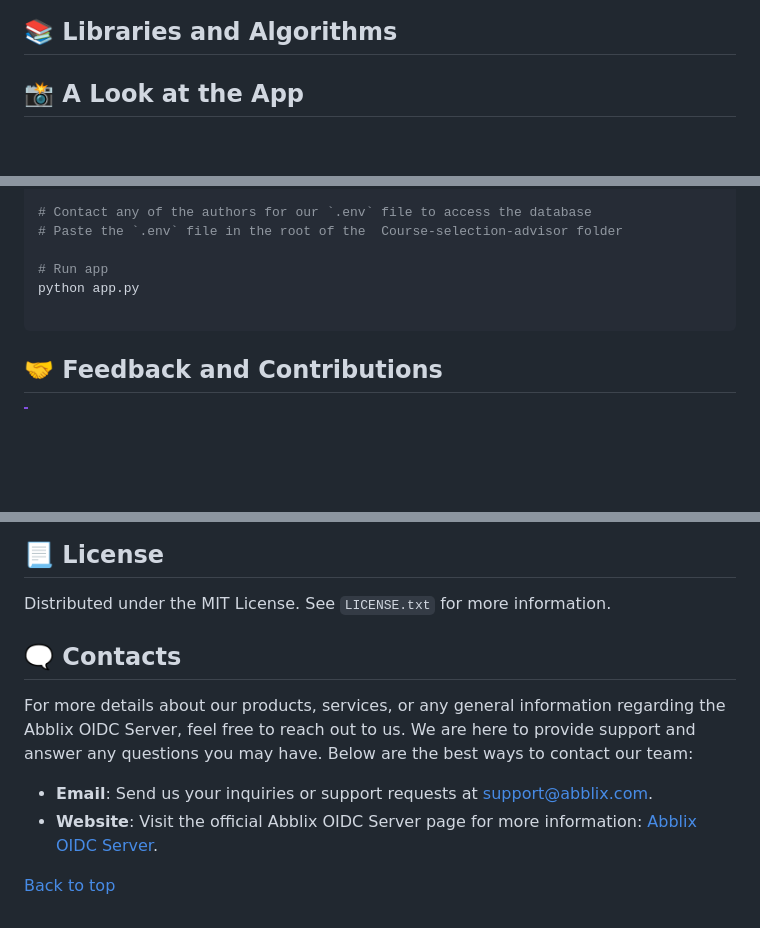
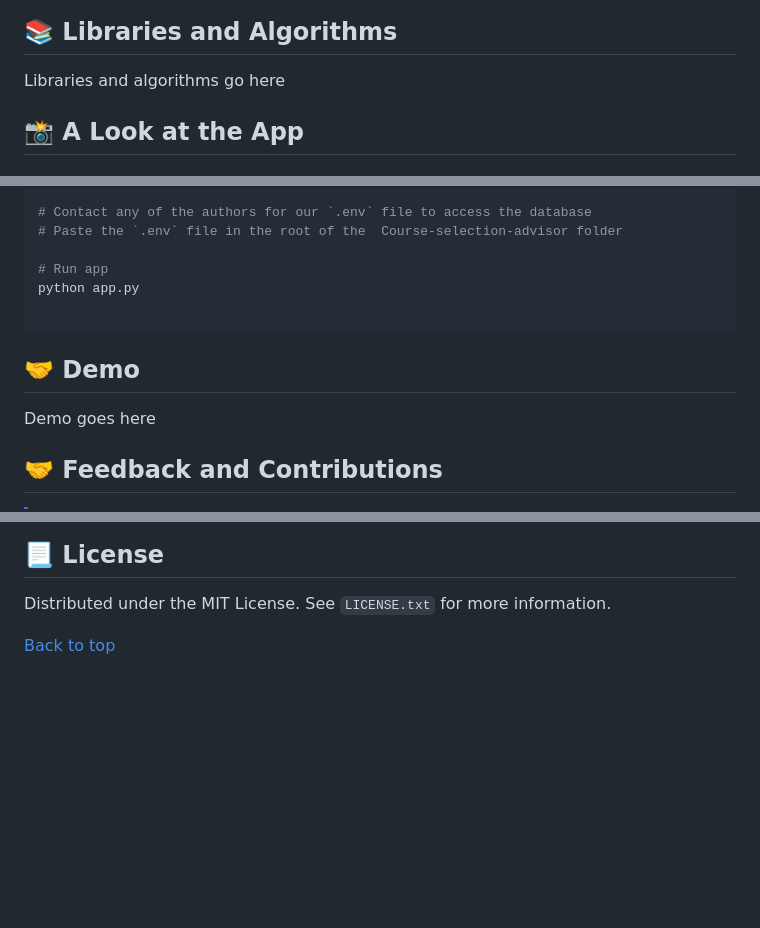
Before and after one commit to dengwanlin/Course-selection-advisor, a Markdown page: README.md, 3 parts joined by grey strips. Drawn GitHub-style; blank space fills up the shorter version.

````diff
--- a/README.md
+++ b/README.md
@@ -34,6 +33,8 @@
 <img src="static/images/tech_architecture.jpg"/>
 
 ## 📚 Libraries and Algorithms
+
+Libraries and algorithms go here
 
 ## 📸 A Look at the App
 
@@ -74,6 +75,10 @@ python app.py
 
 ```
 
+## 🤝 Demo
+
+Demo goes here
+
 ## 🤝 Feedback and Contributions
 
 > [!IMPORTANT]
@@ -94,11 +99,4 @@ We appreciate your support and look forward to making our product even better wi
 
 Distributed under the MIT License. See `LICENSE.txt` for more information.
 
-## 🗨️ Contacts
-
-For more details about our products, services, or any general information regarding the Abblix OIDC Server, feel free to reach out to us. We are here to provide support and answer any questions you may have. Below are the best ways to contact our team:
-
-- **Email**: Send us your inquiries or support requests at [support@abblix.com](mailto:support@abblix.com).
-- **Website**: Visit the official Abblix OIDC Server page for more information: [Abblix OIDC Server](https://www.abblix.com/abblix-oidc-server).
-
 [Back to top](#top)
````
Also changed, not shown: other parts of README.md (+1 -2 lines).
